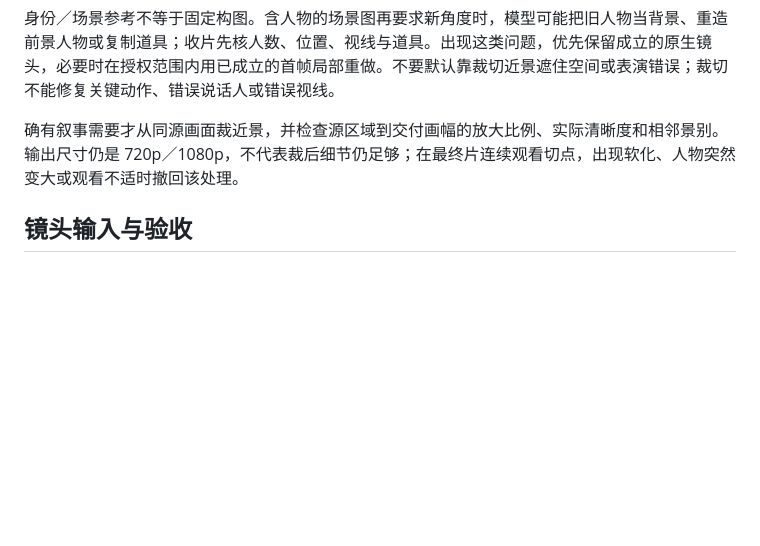
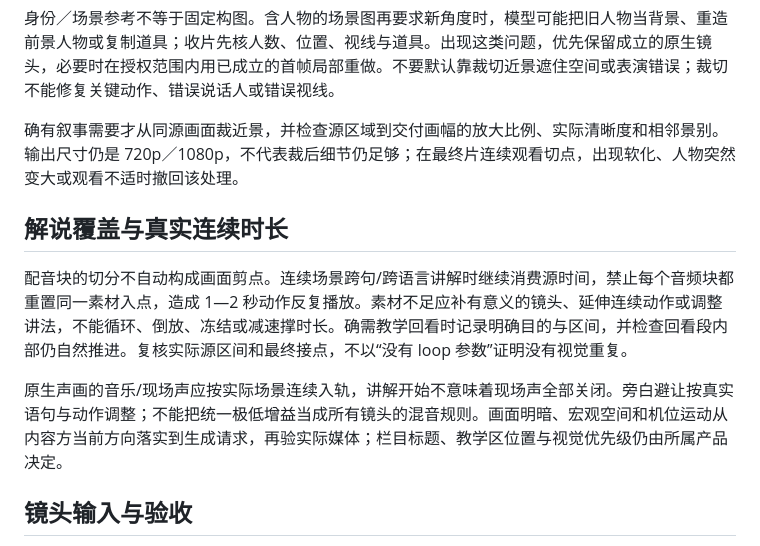
Before and after one commit to sanshengai/sansheng-video, a Markdown page: references/generated-shots.md, the part around the change. GitHub-like rendering; blank space fills up the shorter version.

Commit message:
fix: preserve shot progression and native audio across narration blocks

```diff
--- a/references/generated-shots.md
+++ b/references/generated-shots.md
@@ -18,6 +18,12 @@
 身份／场景参考不等于固定构图。含人物的场景图再要求新角度时，模型可能把旧人物当背景、重造前景人物或复制道具；收片先核人数、位置、视线与道具。出现这类问题，优先保留成立的原生镜头，必要时在授权范围内用已成立的首帧局部重做。不要默认靠裁切近景遮住空间或表演错误；裁切不能修复关键动作、错误说话人或错误视线。
 
 确有叙事需要才从同源画面裁近景，并检查源区域到交付画幅的放大比例、实际清晰度和相邻景别。输出尺寸仍是 720p／1080p，不代表裁后细节仍足够；在最终片连续观看切点，出现软化、人物突然变大或观看不适时撤回该处理。
+
+## 解说覆盖与真实连续时长
+
+配音块的切分不自动构成画面剪点。连续场景跨句/跨语言讲解时继续消费源时间，禁止每个音频块都重置同一素材入点，造成 1—2 秒动作反复播放。素材不足应补有意义的镜头、延伸连续动作或调整讲法，不能循环、倒放、冻结或减速撑时长。确需教学回看时记录明确目的与区间，并检查回看段内部仍自然推进。复核实际源区间和最终接点，不以“没有 loop 参数”证明没有视觉重复。
+
+原生声画的音乐/现场声应按实际场景连续入轨，讲解开始不意味着现场声全部关闭。旁白避让按真实语句与动作调整；不能把统一极低增益当成所有镜头的混音规则。画面明暗、宏观空间和机位运动从内容方当前方向落实到生成请求，再验实际媒体；栏目标题、教学区位置与视觉优先级仍由所属产品决定。
 
 ## 镜头输入与验收
 
```
Also changed, not shown: CHANGELOG.md (+4 -0 lines), SKILL.md (+1 -1 lines).
